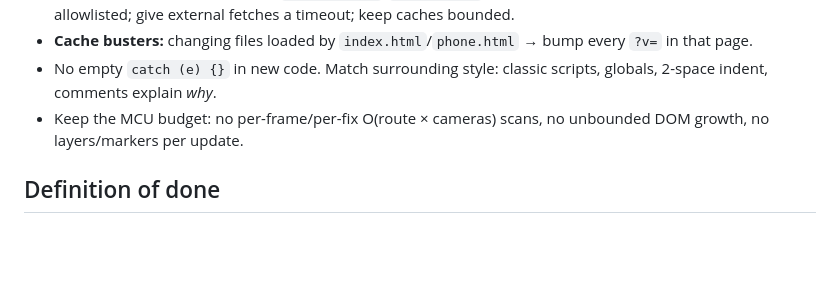
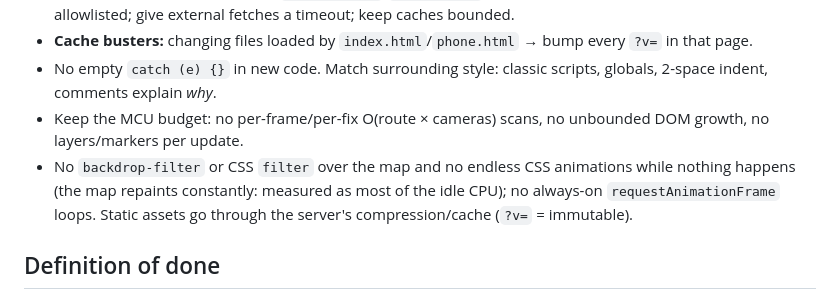
Before and after one commit to stepanssmbatyan94/tesla-navi, a Markdown page: AGENTS.md, the part around the change. Drawn GitHub-style; blank space fills up the shorter version.

Commit message:
docs: compression/caching, and the rules that keep the car's CPU idle

```diff
--- a/AGENTS.md
+++ b/AGENTS.md
@@ -87,6 +87,7 @@ Not served and not for agents to modify casually: `refs/` (personal reference ph
 - **Cache busters:** changing files loaded by `index.html`/`phone.html` → bump every `?v=` in that page.
 - No empty `catch (e) {}` in new code. Match surrounding style: classic scripts, globals, 2-space indent, comments explain *why*.
 - Keep the MCU budget: no per-frame/per-fix O(route × cameras) scans, no unbounded DOM growth, no layers/markers per update.
+- No `backdrop-filter` or CSS `filter` over the map and no endless CSS animations while nothing happens (the map repaints constantly: measured as most of the idle CPU); no always-on `requestAnimationFrame` loops. Static assets go through the server's compression/cache (`?v=` = immutable).
 
 ## Definition of done
 
```
Also changed, not shown: docs/ARCHITECTURE.md (+2 -2 lines), docs/DEVELOPMENT.md (+1 -1 lines).
